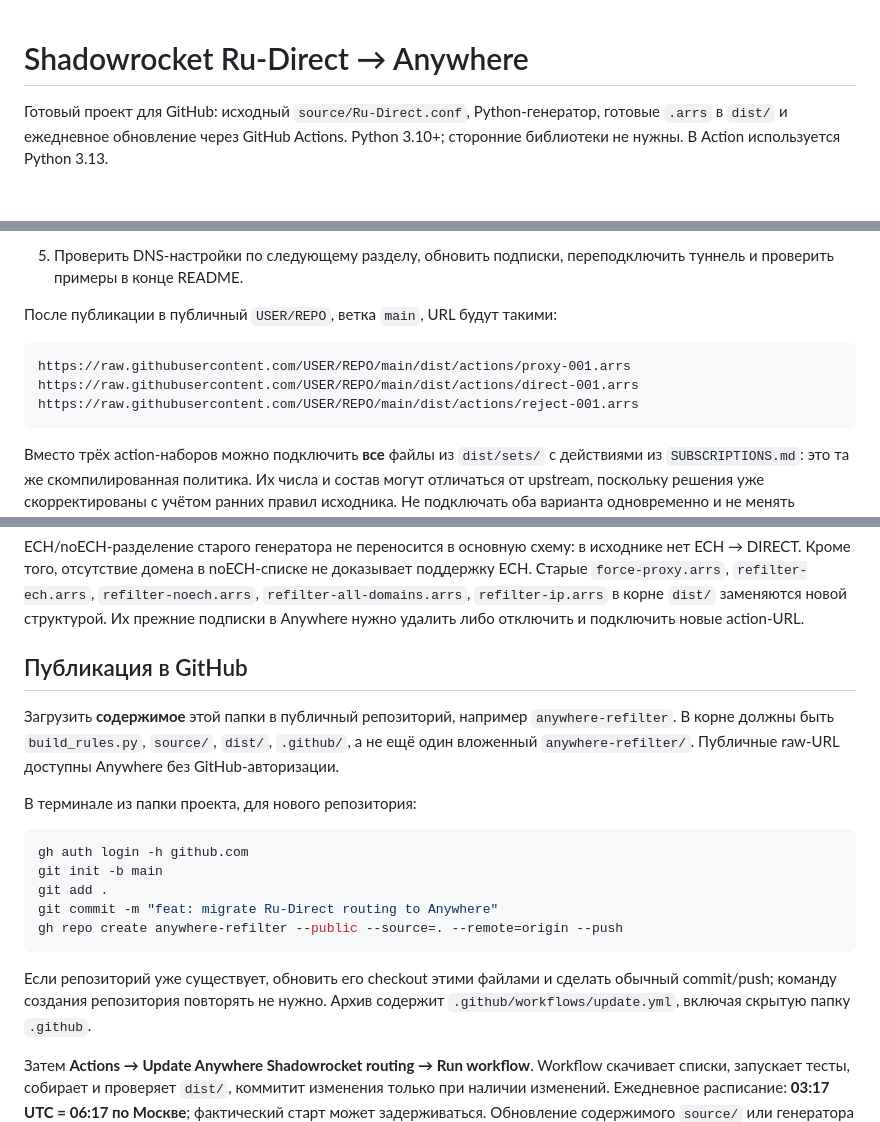
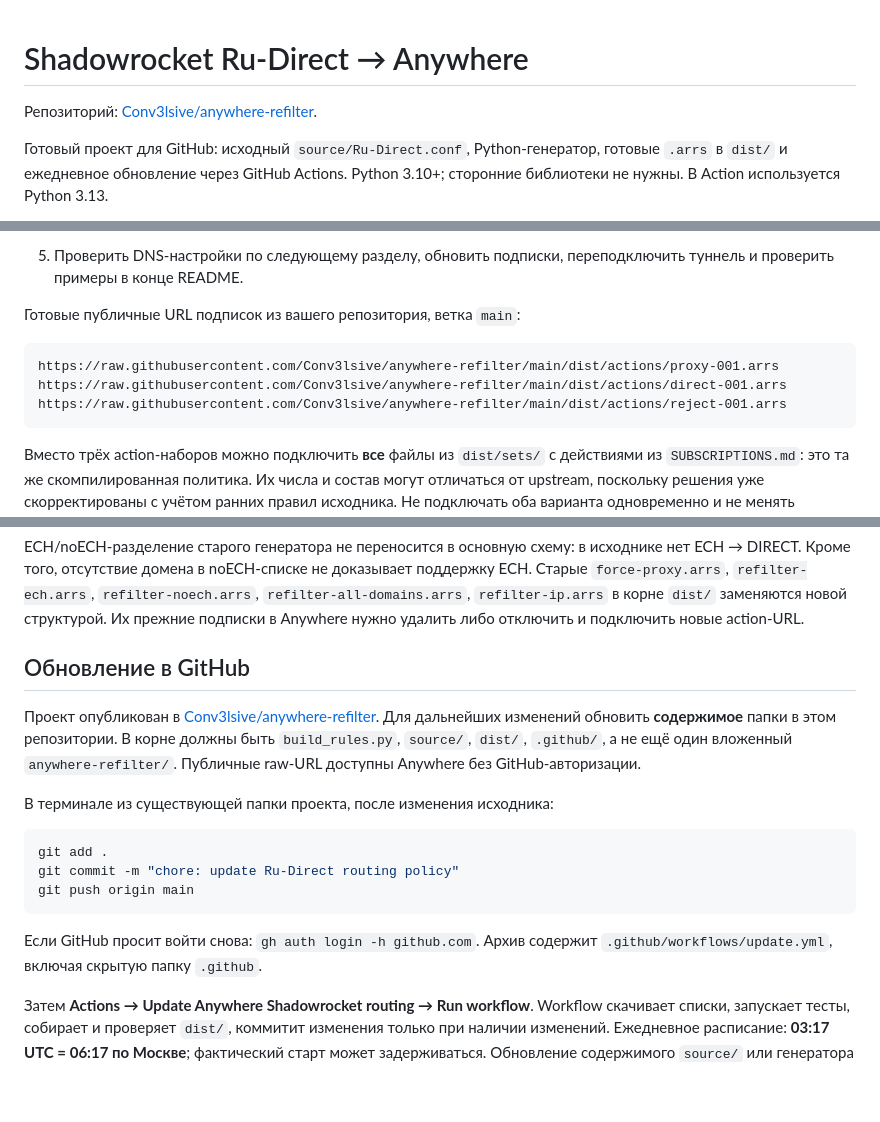
Before and after one commit to Conv3lsive/anywhere-refilter, a Markdown page: README.md, 3 parts joined by grey strips. Drawn GitHub-style; blank space fills up the shorter version.

Commit message:
docs: use actual Anywhere subscription URLs

````diff
--- a/README.md
+++ b/README.md
@@ -1,4 +1,6 @@
 # Shadowrocket Ru-Direct → Anywhere
+
+Репозиторий: [Conv3lsive/anywhere-refilter](https://github.com/Conv3lsive/anywhere-refilter).
 
 Готовый проект для GitHub: исходный `source/Ru-Direct.conf`, Python-генератор,
 готовые `.arrs` в `dist/` и ежедневное обновление через GitHub Actions.
@@ -78,12 +80,12 @@ Anywhere — 100 000. Новые части нужно добавить в по
 5. Проверить DNS-настройки по следующему разделу, обновить подписки,
    переподключить туннель и проверить примеры в конце README.
 
-После публикации в публичный `USER/REPO`, ветка `main`, URL будут такими:
+Готовые публичные URL подписок из вашего репозитория, ветка `main`:
 
 ```text
-https://raw.githubusercontent.com/USER/REPO/main/dist/actions/proxy-001.arrs
-https://raw.githubusercontent.com/USER/REPO/main/dist/actions/direct-001.arrs
-https://raw.githubusercontent.com/USER/REPO/main/dist/actions/reject-001.arrs
+https://raw.githubusercontent.com/Conv3lsive/anywhere-refilter/main/dist/actions/proxy-001.arrs
+https://raw.githubusercontent.com/Conv3lsive/anywhere-refilter/main/dist/actions/direct-001.arrs
+https://raw.githubusercontent.com/Conv3lsive/anywhere-refilter/main/dist/actions/reject-001.arrs
 ```
 
 Вместо трёх action-наборов можно подключить **все** файлы из `dist/sets/`
@@ -206,25 +208,23 @@ ECH/noECH-разделение старого генератора не пере
 `dist/` заменяются новой структурой. Их прежние подписки в Anywhere нужно
 удалить либо отключить и подключить новые action-URL.
 
-## Публикация в GitHub
+## Обновление в GitHub
 
-Загрузить **содержимое** этой папки в публичный репозиторий, например
-`anywhere-refilter`. В корне должны быть `build_rules.py`, `source/`,
+Проект опубликован в [Conv3lsive/anywhere-refilter](https://github.com/Conv3lsive/anywhere-refilter).
+Для дальнейших изменений обновить **содержимое** папки в этом репозитории.
+В корне должны быть `build_rules.py`, `source/`,
 `dist/`, `.github/`, а не ещё один вложенный `anywhere-refilter/`.
 Публичные raw-URL доступны Anywhere без GitHub-авторизации.
 
-В терминале из папки проекта, для нового репозитория:
+В терминале из существующей папки проекта, после изменения исходника:
 
 ```sh
-gh auth login -h github.com
-git init -b main
 git add .
-git commit -m "feat: migrate Ru-Direct routing to Anywhere"
-gh repo create anywhere-refilter --public --source=. --remote=origin --push
+git commit -m "chore: update Ru-Direct routing policy"
+git push origin main
 ```
 
-Если репозиторий уже существует, обновить его checkout этими файлами и
-сделать обычный commit/push; команду создания репозитория повторять не нужно.
+Если GitHub просит войти снова: `gh auth login -h github.com`.
 Архив содержит `.github/workflows/update.yml`, включая скрытую папку `.github`.
 
 Затем **Actions → Update Anywhere Shadowrocket routing → Run workflow**.
````
Also changed, not shown: other parts of README.md (+3 -3 lines).
